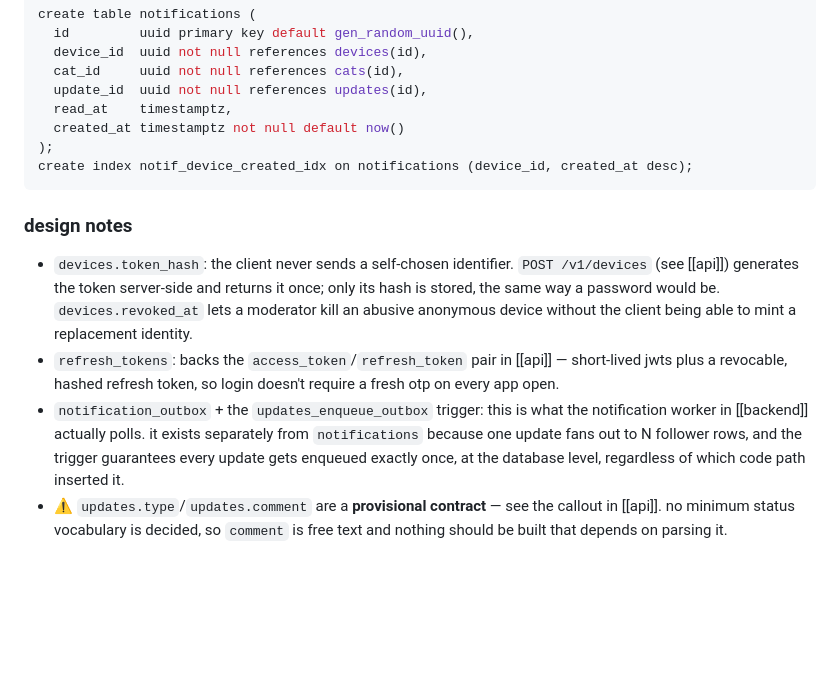
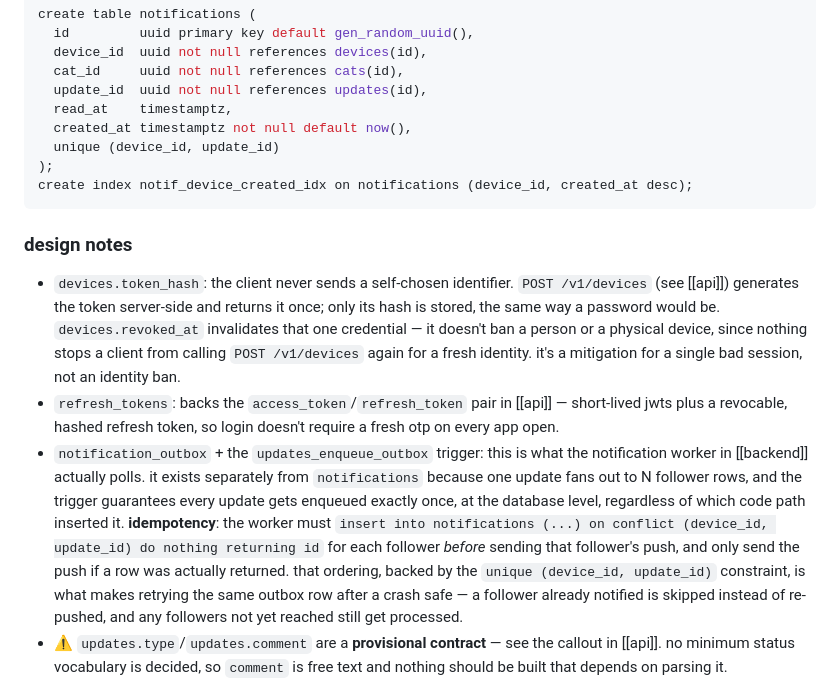
Before and after one commit to tekiristanbul/tekir, a Markdown page: docs/architecture/db.md, the part around the change. Drawn GitHub-style; blank space fills up the shorter version.

Commit message:
fix: idempotent notification fan-out
Adds a unique (device_id, update_id) constraint on notifications
and documents the insert-before-push ordering the worker must
follow, so a crash mid-batch retries safely instead of double-
sending pushes to followers already notified.

Addresses architect-review follow-up on PR #2.

````diff
--- a/docs/architecture/db.md
+++ b/docs/architecture/db.md
@@ -112,16 +112,17 @@ create table notifications (
   cat_id     uuid not null references cats(id),
   update_id  uuid not null references updates(id),
   read_at    timestamptz,
-  created_at timestamptz not null default now()
+  created_at timestamptz not null default now(),
+  unique (device_id, update_id)
 );
 create index notif_device_created_idx on notifications (device_id, created_at desc);
 ```
 
 ### design notes
 
-- `devices.token_hash`: the client never sends a self-chosen identifier. `POST /v1/devices` (see [[api]]) generates the token server-side and returns it once; only its hash is stored, the same way a password would be. `devices.revoked_at` lets a moderator kill an abusive anonymous device without the client being able to mint a replacement identity.
+- `devices.token_hash`: the client never sends a self-chosen identifier. `POST /v1/devices` (see [[api]]) generates the token server-side and returns it once; only its hash is stored, the same way a password would be. `devices.revoked_at` invalidates that one credential — it doesn't ban a person or a physical device, since nothing stops a client from calling `POST /v1/devices` again for a fresh identity. it's a mitigation for a single bad session, not an identity ban.
 - `refresh_tokens`: backs the `access_token`/`refresh_token` pair in [[api]] — short-lived jwts plus a revocable, hashed refresh token, so login doesn't require a fresh otp on every app open.
-- `notification_outbox` + the `updates_enqueue_outbox` trigger: this is what the notification worker in [[backend]] actually polls. it exists separately from `notifications` because one update fans out to N follower rows, and the trigger guarantees every update gets enqueued exactly once, at the database level, regardless of which code path inserted it.
+- `notification_outbox` + the `updates_enqueue_outbox` trigger: this is what the notification worker in [[backend]] actually polls. it exists separately from `notifications` because one update fans out to N follower rows, and the trigger guarantees every update gets enqueued exactly once, at the database level, regardless of which code path inserted it. **idempotency**: the worker must `insert into notifications (...) on conflict (device_id, update_id) do nothing returning id` for each follower *before* sending that follower's push, and only send the push if a row was actually returned. that ordering, backed by the `unique (device_id, update_id)` constraint, is what makes retrying the same outbox row after a crash safe — a follower already notified is skipped instead of re-pushed, and any followers not yet reached still get processed.
 - ⚠ `updates.type`/`updates.comment` are a **provisional contract** — see the callout in [[api]]. no minimum status vocabulary is decided, so `comment` is free text and nothing should be built that depends on parsing it.
 - `cats.area` is a point; the ~50m "area" concept from [[cats]] is expressed at query time via `st_dwithin(area, point, 50)` rather than a separate area table — that table would add complexity with no behavior it doesn't already give.
 - `cats.needs_help_until`: set to `now() + <duration>` whenever a new `help_request` update lands. the duration is a config value — [[alerts]] never settled on one.
````
Also changed, not shown: docs/architecture/backend.md (+1 -1 lines).
